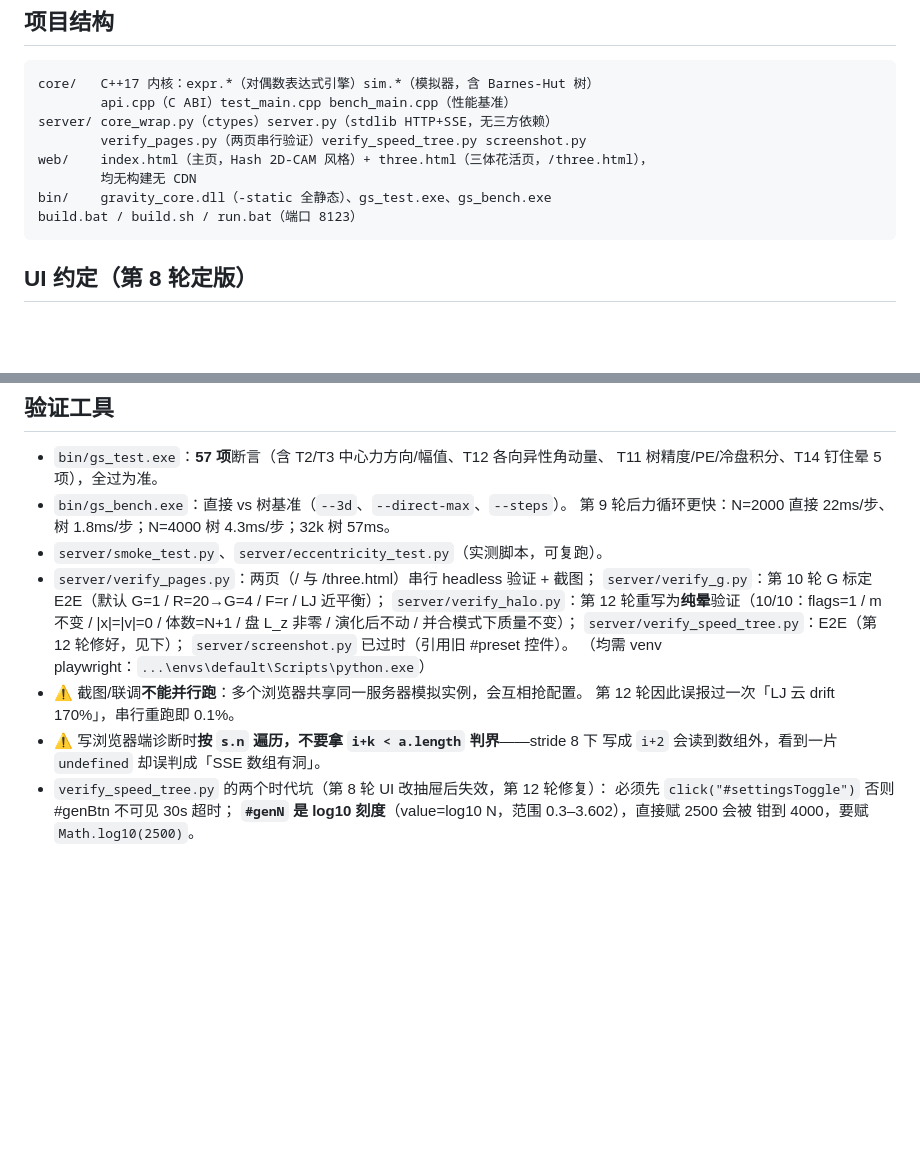
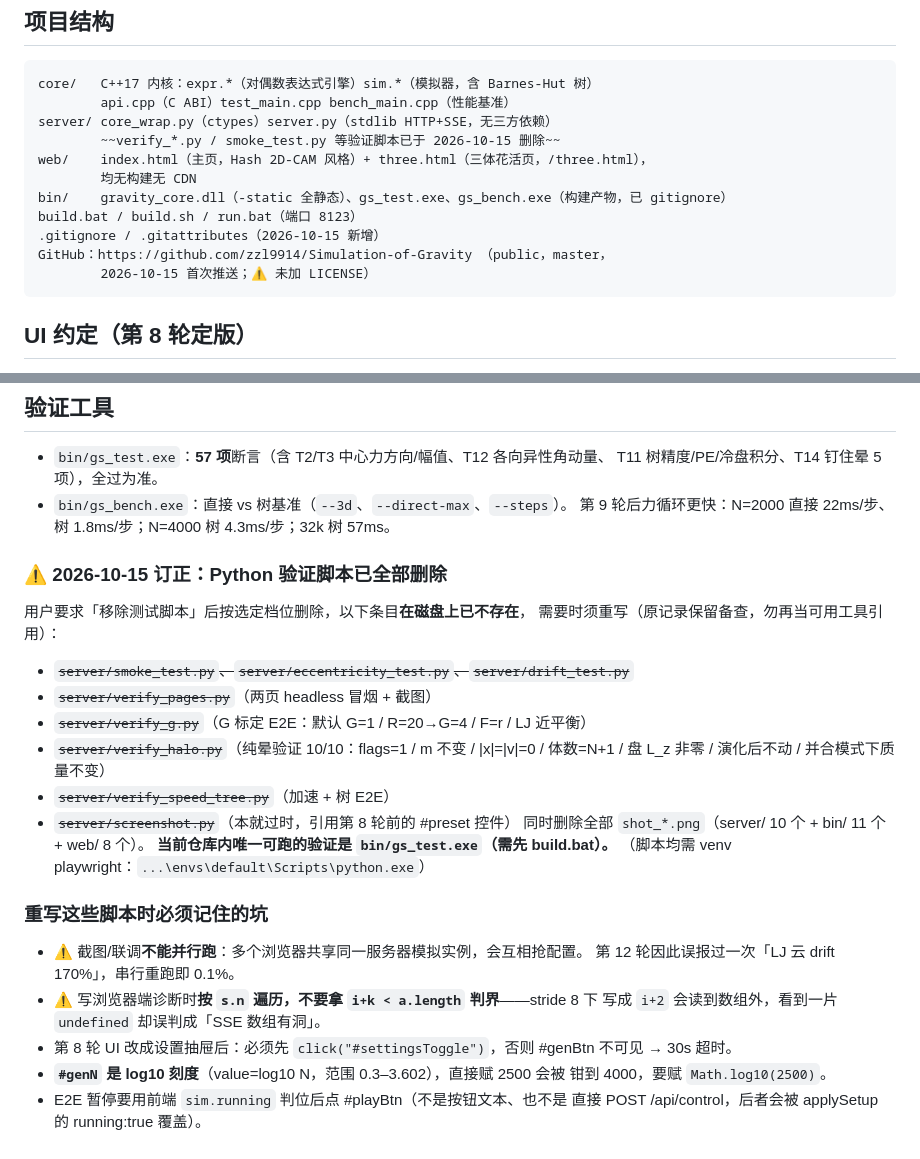
Before and after one commit to zzl9914/Abnormal-Gravitation, a Markdown page: .workbuddy/memory/MEMORY.md, 2 parts joined by grey strips. Rendered like a GitHub page; blank space fills up the shorter version.

````diff
--- a/.workbuddy/memory/MEMORY.md
+++ b/.workbuddy/memory/MEMORY.md
@@ -8,11 +8,14 @@
 core/   C++17 内核：expr.*（对偶数表达式引擎）sim.*（模拟器，含 Barnes-Hut 树）
         api.cpp（C ABI）test_main.cpp bench_main.cpp（性能基准）
 server/ core_wrap.py（ctypes）server.py（stdlib HTTP+SSE，无三方依赖）
-        verify_pages.py（两页串行验证）verify_speed_tree.py screenshot.py
+        ~~verify_*.py / smoke_test.py 等验证脚本已于 2026-10-15 删除~~
 web/    index.html（主页，Hash 2D-CAM 风格）+ three.html（三体花活页，/three.html），
         均无构建无 CDN
-bin/    gravity_core.dll（-static 全静态）、gs_test.exe、gs_bench.exe
+bin/    gravity_core.dll（-static 全静态）、gs_test.exe、gs_bench.exe（构建产物，已 gitignore）
 build.bat / build.sh / run.bat（端口 8123）
+.gitignore / .gitattributes（2026-10-15 新增）
+GitHub：https://github.com/zzl9914/Simulation-of-Gravity （public，master，
+        2026-10-15 首次推送；⚠ 未加 LICENSE）
 ```
 
 ## UI 约定（第 8 轮定版）
@@ -123,19 +126,29 @@ build.bat / build.sh / run.bat（端口 8123）
   T11 树精度/PE/冷盘积分、T14 钉住晕 5 项），全过为准。
 - `bin/gs_bench.exe`：直接 vs 树基准（`--3d`、`--direct-max`、`--steps`）。
   第 9 轮后力循环更快：N=2000 直接 22ms/步、树 1.8ms/步；N=4000 树 4.3ms/步；32k 树 57ms。
-- `server/smoke_test.py`、`server/eccentricity_test.py`（实测脚本，可复跑）。
-- `server/verify_pages.py`：两页（/ 与 /three.html）串行 headless 验证 + 截图；
-  `server/verify_g.py`：第 10 轮 G 标定 E2E（默认 G=1 / R=20→G=4 / F=r / LJ 近平衡）；
-  `server/verify_halo.py`：第 12 轮重写为**纯晕**验证（10/10：flags=1 / m 不变 /
-  |x|=|v|=0 / 体数=N+1 / 盘 L_z 非零 / 演化后不动 / 并合模式下质量不变）；
-  `server/verify_speed_tree.py`：E2E（第 12 轮修好，见下）；
-  `server/screenshot.py` 已过时（引用旧 #preset 控件）。
-  （均需 venv playwright：`...\envs\default\Scripts\python.exe`）
+
+### ⚠ 2026-10-15 订正：Python 验证脚本已全部删除
+用户要求「移除测试脚本」后按选定档位删除，以下条目**在磁盘上已不存在**，
+需要时须重写（原记录保留备查，勿再当可用工具引用）：
+- ~~`server/smoke_test.py`、`server/eccentricity_test.py`、`server/drift_test.py`~~
+- ~~`server/verify_pages.py`~~（两页 headless 冒烟 + 截图）
+- ~~`server/verify_g.py`~~（G 标定 E2E：默认 G=1 / R=20→G=4 / F=r / LJ 近平衡）
+- ~~`server/verify_halo.py`~~（纯晕验证 10/10：flags=1 / m 不变 / |x|=|v|=0 /
+  体数=N+1 / 盘 L_z 非零 / 演化后不动 / 并合模式下质量不变）
+- ~~`server/verify_speed_tree.py`~~（加速 + 树 E2E）
+- ~~`server/screenshot.py`~~（本就过时，引用第 8 轮前的 #preset 控件）
+同时删除全部 `shot_*.png`（server/ 10 个 + bin/ 11 个 + web/ 8 个）。
+**当前仓库内唯一可跑的验证是 `bin/gs_test.exe`（需先 build.bat）。**
+（脚本均需 venv playwright：`...\envs\default\Scripts\python.exe`）
+
+### 重写这些脚本时必须记住的坑
 - ⚠ 截图/联调**不能并行跑**：多个浏览器共享同一服务器模拟实例，会互相抢配置。
   第 12 轮因此误报过一次「LJ 云 drift 170%」，串行重跑即 0.1%。
 - ⚠ 写浏览器端诊断时**按 `s.n` 遍历，不要拿 `i+k < a.length` 判界**——stride 8 下
   写成 `i+2` 会读到数组外，看到一片 `undefined` 却误判成「SSE 数组有洞」。
-- `verify_speed_tree.py` 的两个时代坑（第 8 轮 UI 改抽屉后失效，第 12 轮修复）：
-  必须先 `click("#settingsToggle")` 否则 #genBtn 不可见 30s 超时；
-  **`#genN` 是 log10 刻度**（value=log10 N，范围 0.3–3.602），直接赋 2500 会被
+- 第 8 轮 UI 改成设置抽屉后：必须先 `click("#settingsToggle")`，否则 #genBtn
+  不可见 → 30s 超时。
+- **`#genN` 是 log10 刻度**（value=log10 N，范围 0.3–3.602），直接赋 2500 会被
   钳到 4000，要赋 `Math.log10(2500)`。
+- E2E 暂停要用前端 `sim.running` 判位后点 #playBtn（不是按钮文本、也不是
+  直接 POST /api/control，后者会被 applySetup 的 running:true 覆盖）。
````
Also changed, not shown: .workbuddy/memory/2026-10-15.md (+37 -0 lines).
